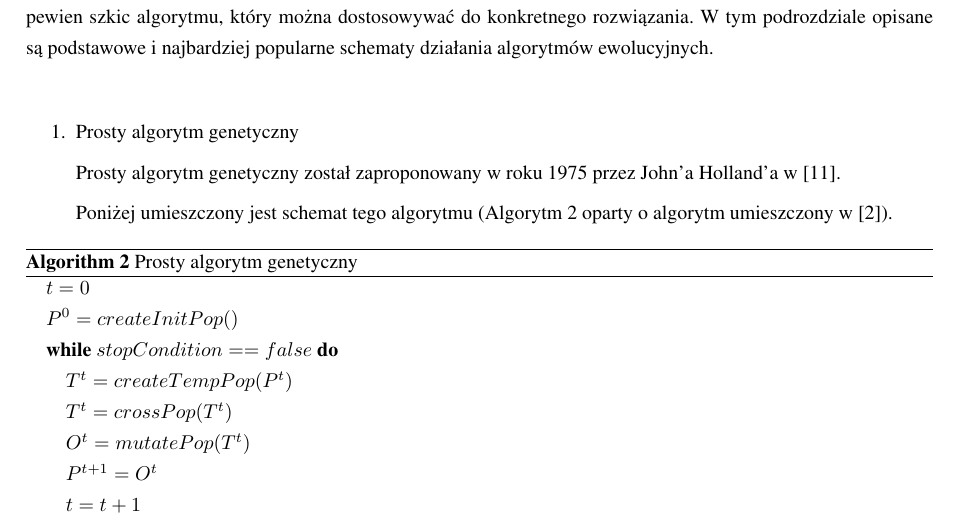
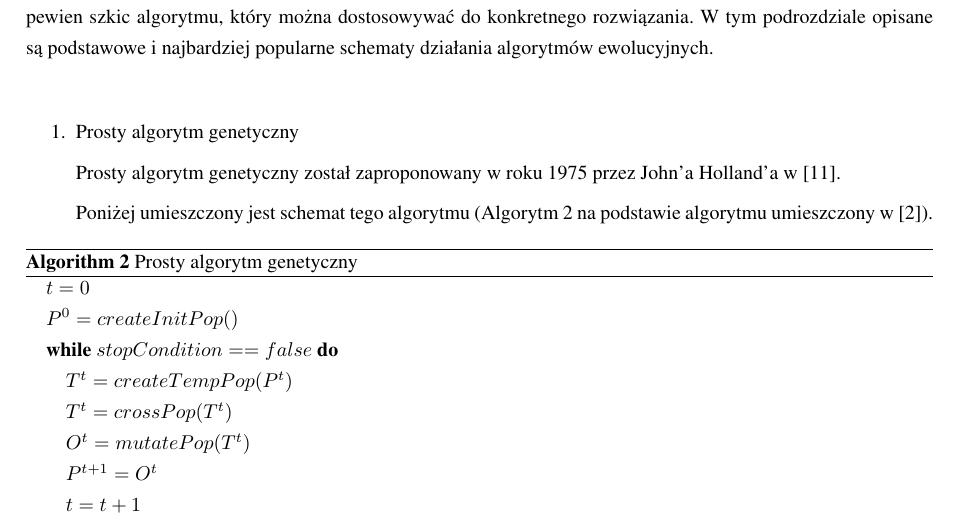
Before and after one commit to askiba/master-thesis, a LaTeX thesis (praca.tex, which reads rozdzial2.tex): part of page 14 of 94, cut so that both start at the same text. Compiled offline with pdfLaTeX; the source files are stored in an older character set and shown here as Unicode.

Commit message:
Oparty o zmieniony na na podstawie..

```diff
--- a/rozdzial2.tex
+++ b/rozdzial2.tex
@@ -151,7 +151,7 @@
 
 Prosty algorytm genetyczny został zaproponowany w roku 1975 przez John'a Holland'a w \cite{Holland1975}.
 
-Poniżej umieszczony jest schemat tego algorytmu (Algorytm \ref{alg:prostyGenetyczny} oparty o algorytm umieszczony w \cite{arabas}).
+Poniżej umieszczony jest schemat tego algorytmu (Algorytm \ref{alg:prostyGenetyczny} na podstawie algorytmu umieszczony w \cite{arabas}).
 
 \begin{algorithm}
 \caption{Prosty algorytm genetyczny}
```
